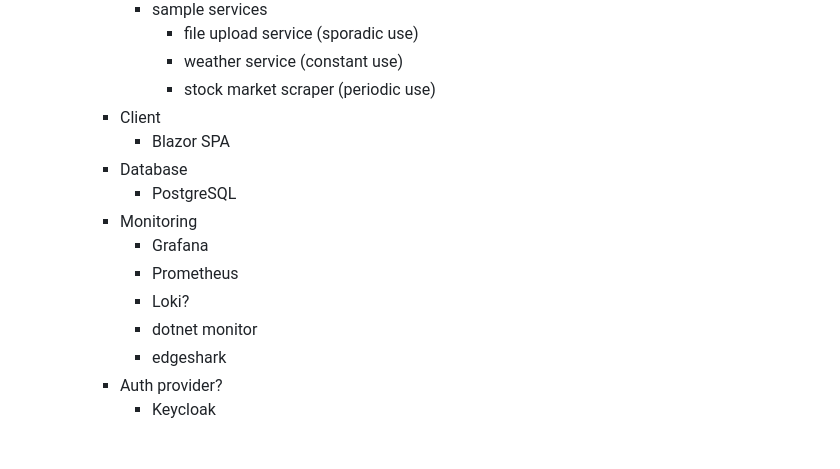
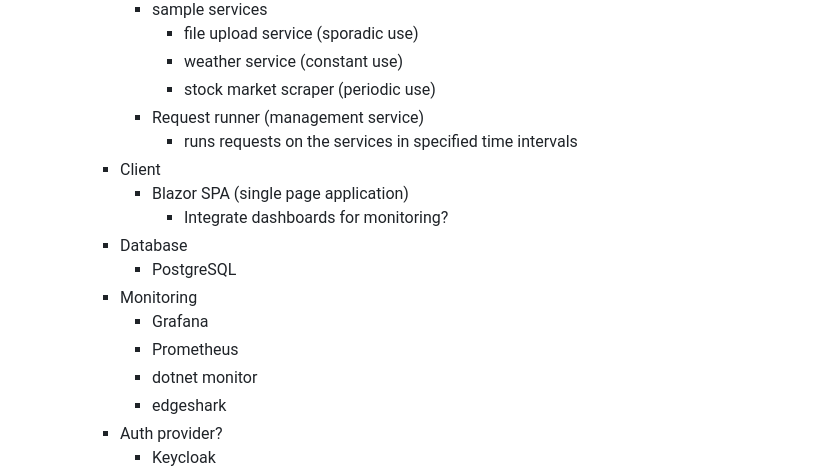
Before and after one commit to DonasNave/MasterThesis, a Markdown page: Documentation/Assignment/idea.md, the part around the change. Rendered like a GitHub page; blank space fills up the shorter version.

Commit message:
Missed details

```diff
--- a/Documentation/Assignment/idea.md
+++ b/Documentation/Assignment/idea.md
@@ -32,14 +32,16 @@ AoT compilation is a process of compiling source code into machine code before r
          - file upload service (sporadic use)
          - weather service (constant use)
          - stock market scraper (periodic use)
+       - Request runner (management service)
+         - runs requests on the services in specified time intervals
      - Client
-       - Blazor SPA
+       - Blazor SPA (single page application)
+         - Integrate dashboards for monitoring?
      - Database
        - PostgreSQL
      - Monitoring
        - Grafana
        - Prometheus
-       - Loki?
        - dotnet monitor
        - edgeshark
      - Auth provider?
```
